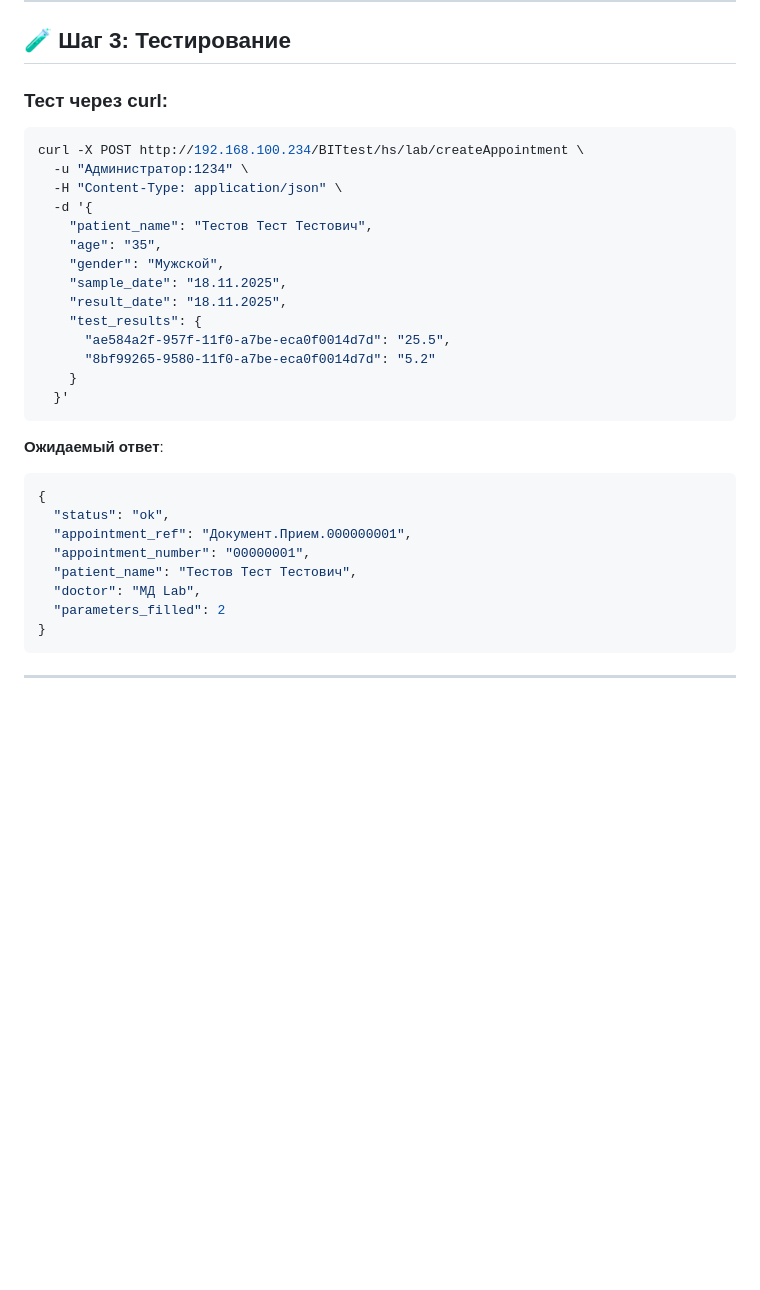
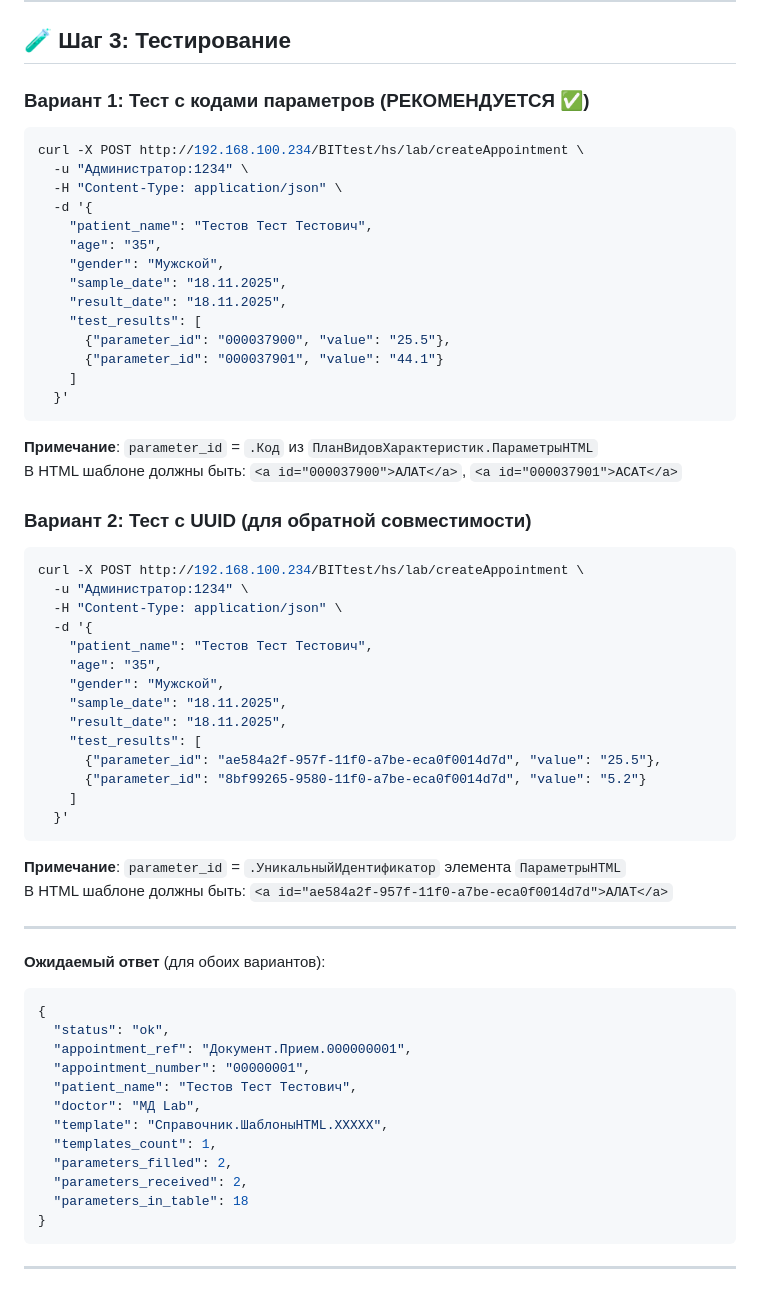
Before and after one commit to gr33njj/lis-mini, a Markdown page: 1C-CREATE-APPOINTMENT-FINAL.md, the part around the change printed below. Rendered like a GitHub page; blank space fills up the shorter version.

````diff
--- a/1C-CREATE-APPOINTMENT-FINAL.md
+++ b/1C-CREATE-APPOINTMENT-FINAL.md
@@ -453,7 +493,7 @@
 
 ## 🧪 Шаг 3: Тестирование
 
-### Тест через curl:
+### Вариант 1: Тест с кодами параметров (РЕКОМЕНДУЕТСЯ ✅)
 
 ```bash
 curl -X POST http://192.168.100.234/BITtest/hs/lab/createAppointment \
@@ -465,14 +505,41 @@ curl -X POST http://192.168.100.234/BITtest/hs/lab/createAppointment \
     "gender": "Мужской",
     "sample_date": "18.11.2025",
     "result_date": "18.11.2025",
-    "test_results": {
-      "ae584a2f-957f-11f0-a7be-eca0f0014d7d": "25.5",
-      "8bf99265-9580-11f0-a7be-eca0f0014d7d": "5.2"
-    }
+    "test_results": [
+      {"parameter_id": "000037900", "value": "25.5"},
+      {"parameter_id": "000037901", "value": "44.1"}
+    ]
   }'
 ```
 
-**Ожидаемый ответ**:
+**Примечание**: `parameter_id` = `.Код` из `ПланВидовХарактеристик.ПараметрыHTML`
+В HTML шаблоне должны быть: `<a id="000037900">АЛАТ</a>`, `<a id="000037901">АСАТ</a>`
+
+### Вариант 2: Тест с UUID (для обратной совместимости)
+
+```bash
+curl -X POST http://192.168.100.234/BITtest/hs/lab/createAppointment \
+  -u "Администратор:1234" \
+  -H "Content-Type: application/json" \
+  -d '{
+    "patient_name": "Тестов Тест Тестович",
+    "age": "35",
+    "gender": "Мужской",
+    "sample_date": "18.11.2025",
+    "result_date": "18.11.2025",
+    "test_results": [
+      {"parameter_id": "ae584a2f-957f-11f0-a7be-eca0f0014d7d", "value": "25.5"},
+      {"parameter_id": "8bf99265-9580-11f0-a7be-eca0f0014d7d", "value": "5.2"}
+    ]
+  }'
+```
+
+**Примечание**: `parameter_id` = `.УникальныйИдентификатор` элемента `ПараметрыHTML`
+В HTML шаблоне должны быть: `<a id="ae584a2f-957f-11f0-a7be-eca0f0014d7d">АЛАТ</a>`
+
+---
+
+**Ожидаемый ответ** (для обоих вариантов):
 ```json
 {
   "status": "ok",
@@ -480,7 +547,11 @@ curl -X POST http://192.168.100.234/BITtest/hs/lab/createAppointment \
   "appointment_number": "00000001",
   "patient_name": "Тестов Тест Тестович",
   "doctor": "МД Lab",
-  "parameters_filled": 2
+  "template": "Справочник.ШаблоныHTML.XXXXX",
+  "templates_count": 1,
+  "parameters_filled": 2,
+  "parameters_received": 2,
+  "parameters_in_table": 18
 }
 ```
 
````
Also changed, not shown: other parts of 1C-CREATE-APPOINTMENT-FINAL.md (+72 -32 lines).
